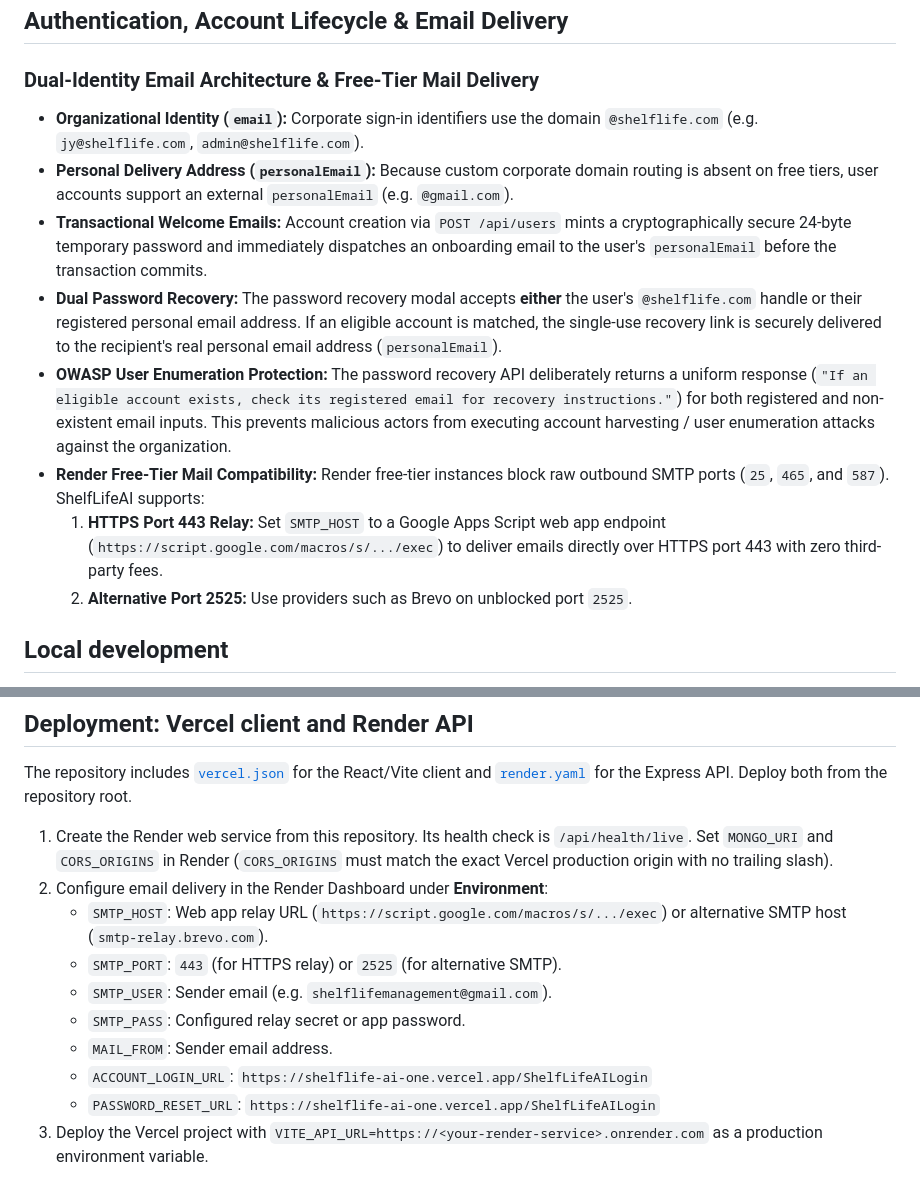
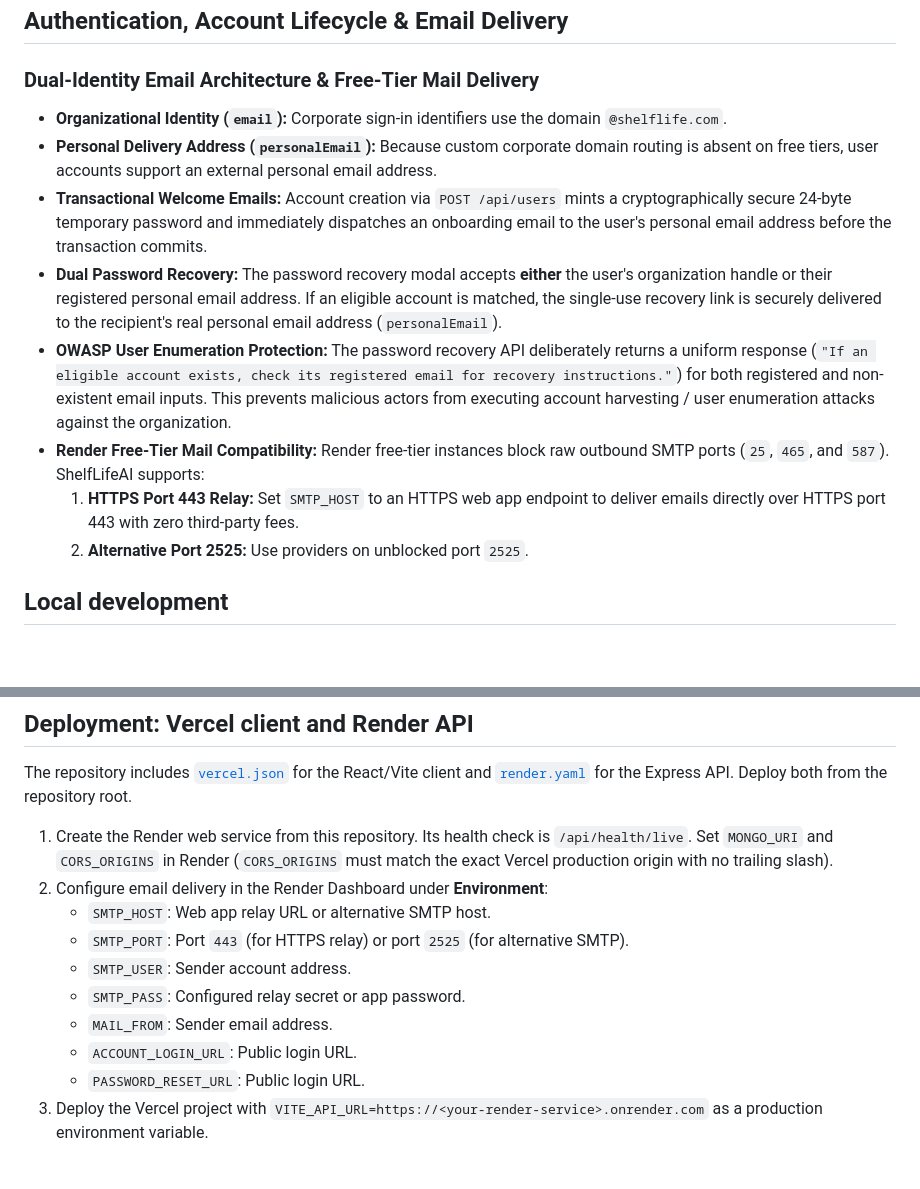
Before and after one commit to heizevg08/ShelfLife-AI, a Markdown page: README.md, 2 parts joined by grey strips. Drawn GitHub-style; blank space fills up the shorter version.

Commit message:
docs: sanitize README to remove all environment examples and specific addresses

```diff
--- a/README.md
+++ b/README.md
@@ -94,14 +94,14 @@ ML is opt-in: set `ML_PYTHON_EXECUTABLE` and `ML_WORKER_SCRIPT` in `server/.env`
 ## Authentication, Account Lifecycle & Email Delivery
 
 ### Dual-Identity Email Architecture & Free-Tier Mail Delivery
-- **Organizational Identity (`email`):** Corporate sign-in identifiers use the domain `@shelflife.com` (e.g. `jy@shelflife.com`, `admin@shelflife.com`).
-- **Personal Delivery Address (`personalEmail`):** Because custom corporate domain routing is absent on free tiers, user accounts support an external `personalEmail` (e.g. `@gmail.com`).
-- **Transactional Welcome Emails:** Account creation via `POST /api/users` mints a cryptographically secure 24-byte temporary password and immediately dispatches an onboarding email to the user's `personalEmail` before the transaction commits.
-- **Dual Password Recovery:** The password recovery modal accepts **either** the user's `@shelflife.com` handle or their registered personal email address. If an eligible account is matched, the single-use recovery link is securely delivered to the recipient's real personal email address (`personalEmail`).
+- **Organizational Identity (`email`):** Corporate sign-in identifiers use the domain `@shelflife.com`.
+- **Personal Delivery Address (`personalEmail`):** Because custom corporate domain routing is absent on free tiers, user accounts support an external personal email address.
+- **Transactional Welcome Emails:** Account creation via `POST /api/users` mints a cryptographically secure 24-byte temporary password and immediately dispatches an onboarding email to the user's personal email address before the transaction commits.
+- **Dual Password Recovery:** The password recovery modal accepts **either** the user's organization handle or their registered personal email address. If an eligible account is matched, the single-use recovery link is securely delivered to the recipient's real personal email address (`personalEmail`).
 - **OWASP User Enumeration Protection:** The password recovery API deliberately returns a uniform response (`"If an eligible account exists, check its registered email for recovery instructions."`) for both registered and non-existent email inputs. This prevents malicious actors from executing account harvesting / user enumeration attacks against the organization.
 - **Render Free-Tier Mail Compatibility:** Render free-tier instances block raw outbound SMTP ports (`25`, `465`, and `587`). ShelfLifeAI supports:
-  1. **HTTPS Port 443 Relay:** Set `SMTP_HOST` to a Google Apps Script web app endpoint (`https://script.google.com/macros/s/.../exec`) to deliver emails directly over HTTPS port 443 with zero third-party fees.
-  2. **Alternative Port 2525:** Use providers such as Brevo on unblocked port `2525`.
+  1. **HTTPS Port 443 Relay:** Set `SMTP_HOST` to an HTTPS web app endpoint to deliver emails directly over HTTPS port 443 with zero third-party fees.
+  2. **Alternative Port 2525:** Use providers on unblocked port `2525`.
 
 ## Local development
 
@@ -127,13 +127,13 @@ The repository includes [`vercel.json`](vercel.json) for the React/Vite client a
 
 1. Create the Render web service from this repository. Its health check is `/api/health/live`. Set `MONGO_URI` and `CORS_ORIGINS` in Render (`CORS_ORIGINS` must match the exact Vercel production origin with no trailing slash).
 2. Configure email delivery in the Render Dashboard under **Environment**:
-   - `SMTP_HOST`: Web app relay URL (`https://script.google.com/macros/s/.../exec`) or alternative SMTP host (`smtp-relay.brevo.com`).
-   - `SMTP_PORT`: `443` (for HTTPS relay) or `2525` (for alternative SMTP).
-   - `SMTP_USER`: Sender email (e.g. `shelflifemanagement@gmail.com`).
+   - `SMTP_HOST`: Web app relay URL or alternative SMTP host.
+   - `SMTP_PORT`: Port `443` (for HTTPS relay) or port `2525` (for alternative SMTP).
+   - `SMTP_USER`: Sender account address.
    - `SMTP_PASS`: Configured relay secret or app password.
    - `MAIL_FROM`: Sender email address.
-   - `ACCOUNT_LOGIN_URL`: `https://shelflife-ai-one.vercel.app/ShelfLifeAILogin`
-   - `PASSWORD_RESET_URL`: `https://shelflife-ai-one.vercel.app/ShelfLifeAILogin`
+   - `ACCOUNT_LOGIN_URL`: Public login URL.
+   - `PASSWORD_RESET_URL`: Public login URL.
 3. Deploy the Vercel project with `VITE_API_URL=https://<your-render-service>.onrender.com` as a production environment variable.
 
 ## Roles and data
```
